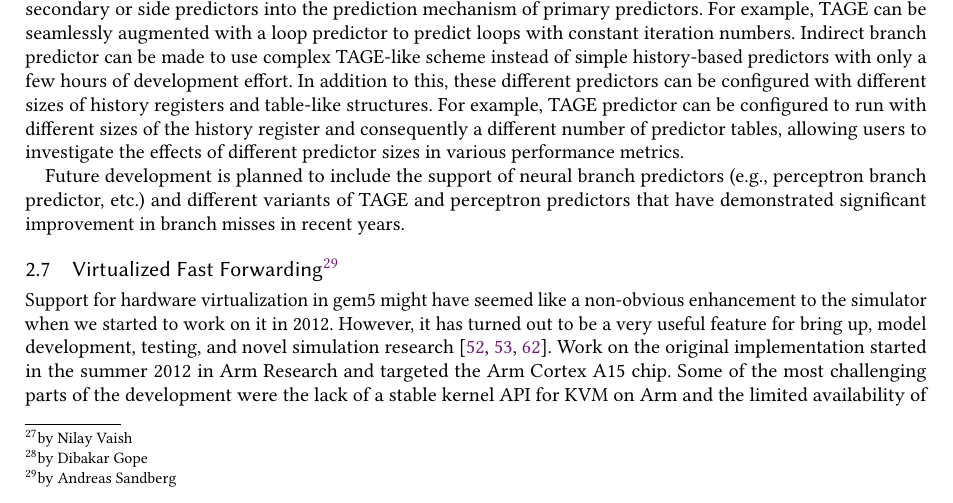
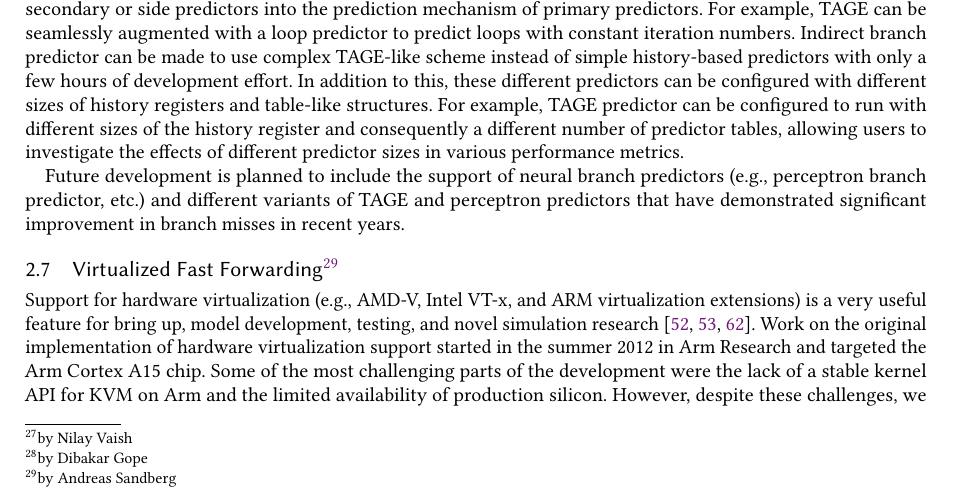
Before and after one commit to darchr/gem5-20-paper, a LaTeX paper (main.tex, which reads changes/virtualized-fast-forward.tex): part of page 13 of 30, cut so that both start at the same text. Compiled offline with pdfLaTeX.

Commit message:
update virtualized fast forward section
Signed-off-by: Jason Lowe-Power <jason@lowepower.com>

```diff
--- a/changes/virtualized-fast-forward.tex
+++ b/changes/virtualized-fast-forward.tex
@@ -1,9 +1,8 @@
 \subsection[Virtualized Fast Forwarding]{Virtualized Fast Forwarding\footnote{by Andreas Sandberg}}
 \label{sec:virtualized-ff}
 
-Support for hardware virtualization in gem5 might have seemed like a non-obvious enhancement to the simulator when we started to work on it in 2012.
-However, it has turned out to be a very useful feature for bring up, model development, testing, and novel simulation research~\cite{full-speed-ahead, NikolerisSHC16, NikolerisEHC19}.
-Work on the original implementation started in the summer 2012 in Arm Research and targeted the Arm Cortex A15 chip. Some of the most challenging parts of the development were the lack of a stable kernel API for KVM on Arm and the limited availability of production silicon.
+Support for hardware virtualization (e.g., AMD-V, Intel VT-x, and ARM virtualization extensions) is a very useful feature for bring up, model development, testing, and novel simulation research~\cite{full-speed-ahead, NikolerisSHC16, NikolerisEHC19}.
+Work on the original implementation of hardware virtualization support started in the summer 2012 in Arm Research and targeted the Arm Cortex A15 chip. Some of the most challenging parts of the development were the lack of a stable kernel API for KVM on Arm and the limited availability of production silicon.
 However, despite these challenges, we had a working prototype that booted Linux in autumn.
 This prototype was refined and merged into gem5 in April 2013, just one month after qemu gained support for Arm KVM.
 Support for x86 followed later that year.
```
